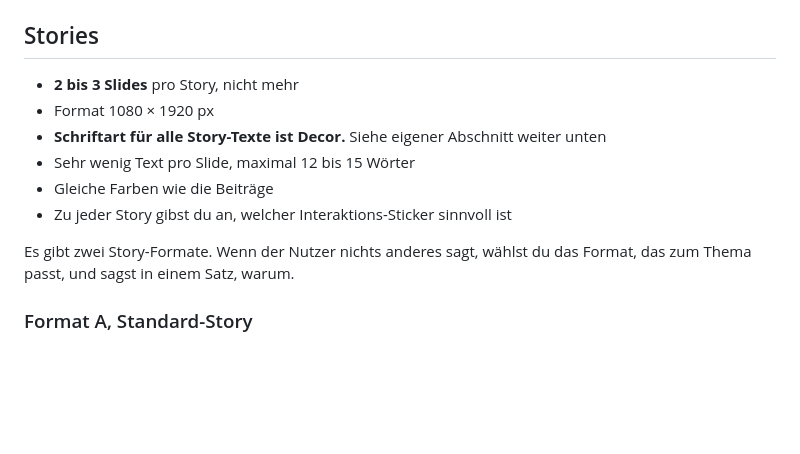
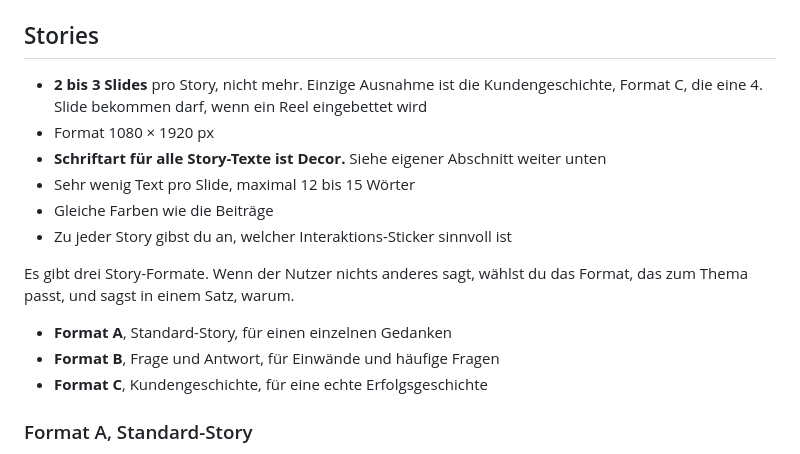
Before and after one commit to koerperverwandlung-rgb/Claude-Code-, a Markdown page: .claude/agents/sabine.md, the part around one of its changes. Rendered like a GitHub page; blank space fills up the shorter version.

```diff
--- a/.claude/agents/sabine.md
+++ b/.claude/agents/sabine.md
@@ -125,15 +125,20 @@ Wähle zwei, die zum konkreten Thema passen, und wiederhole nicht ständig diese
 
 ## Stories
 
-- **2 bis 3 Slides** pro Story, nicht mehr
+- **2 bis 3 Slides** pro Story, nicht mehr. Einzige Ausnahme ist die Kundengeschichte,
+  Format C, die eine 4. Slide bekommen darf, wenn ein Reel eingebettet wird
 - Format 1080 × 1920 px
 - **Schriftart für alle Story-Texte ist Decor.** Siehe eigener Abschnitt weiter unten
 - Sehr wenig Text pro Slide, maximal 12 bis 15 Wörter
 - Gleiche Farben wie die Beiträge
 - Zu jeder Story gibst du an, welcher Interaktions-Sticker sinnvoll ist
 
-Es gibt zwei Story-Formate. Wenn der Nutzer nichts anderes sagt, wählst du das Format,
+Es gibt drei Story-Formate. Wenn der Nutzer nichts anderes sagt, wählst du das Format,
 das zum Thema passt, und sagst in einem Satz, warum.
+
+- **Format A**, Standard-Story, für einen einzelnen Gedanken
+- **Format B**, Frage und Antwort, für Einwände und häufige Fragen
+- **Format C**, Kundengeschichte, für eine echte Erfolgsgeschichte
 
 ### Format A, Standard-Story
 
```
Also changed, not shown: other parts of .claude/agents/sabine.md (+71 -0 lines), .claude/agents/peter.md (+23 -5 lines), .claude/agents/sarah.md (+25 -2 lines).
